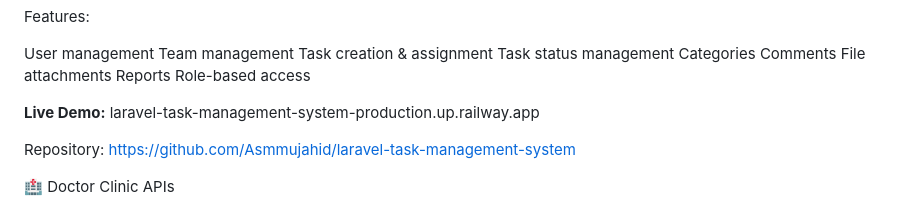
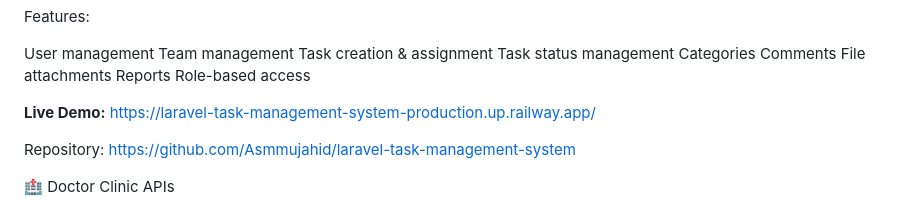
Before and after one commit to Asmmujahid/Asmmujahid, a Markdown page: README.md, the part around the change. Drawn GitHub-style.

```diff
--- a/README.md
+++ b/README.md
@@ -108,7 +108,7 @@ Reports
 Role-based access
 
 **Live Demo:**
-laravel-task-management-system-production.up.railway.app
+https://laravel-task-management-system-production.up.railway.app/
 
 Repository:
 https://github.com/Asmmujahid/laravel-task-management-system
```
